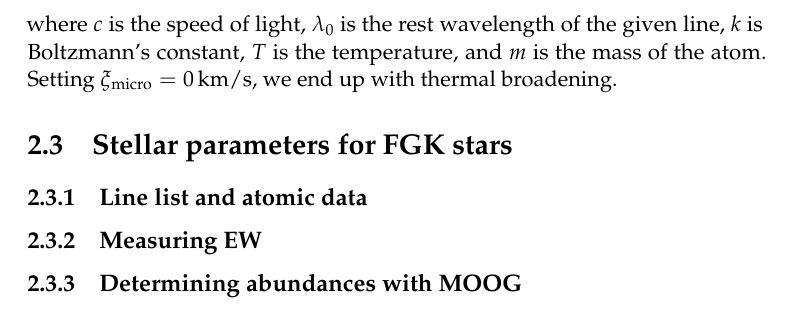
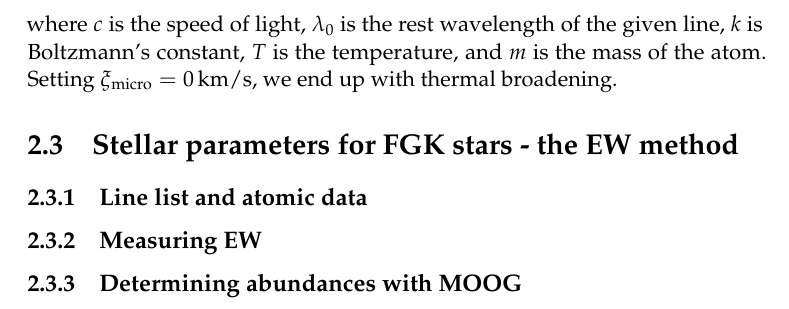
Before and after one commit to DanielAndreasen/Thesis, a LaTeX thesis (master.tex, which reads theory.tex): part of page 22 of 28, cut so that both start at the same text. Compiled offline with pdfLaTeX; a missing bibliography style is replaced by a similar one.

Commit message:
New updat

```diff
--- a/theory.tex
+++ b/theory.tex
@@ -318,7 +318,7 @@ of the atom. Setting $\xi_\mathrm{micro}=\SI{0}{km/s}$, we end up with thermal
 broadening.
 
 
-\section{Stellar parameters for FGK stars}
+\section{Stellar parameters for FGK stars - the EW method}
 
 \subsection{Line list and atomic data}
 
```
Also changed, not shown: master.pdf.
